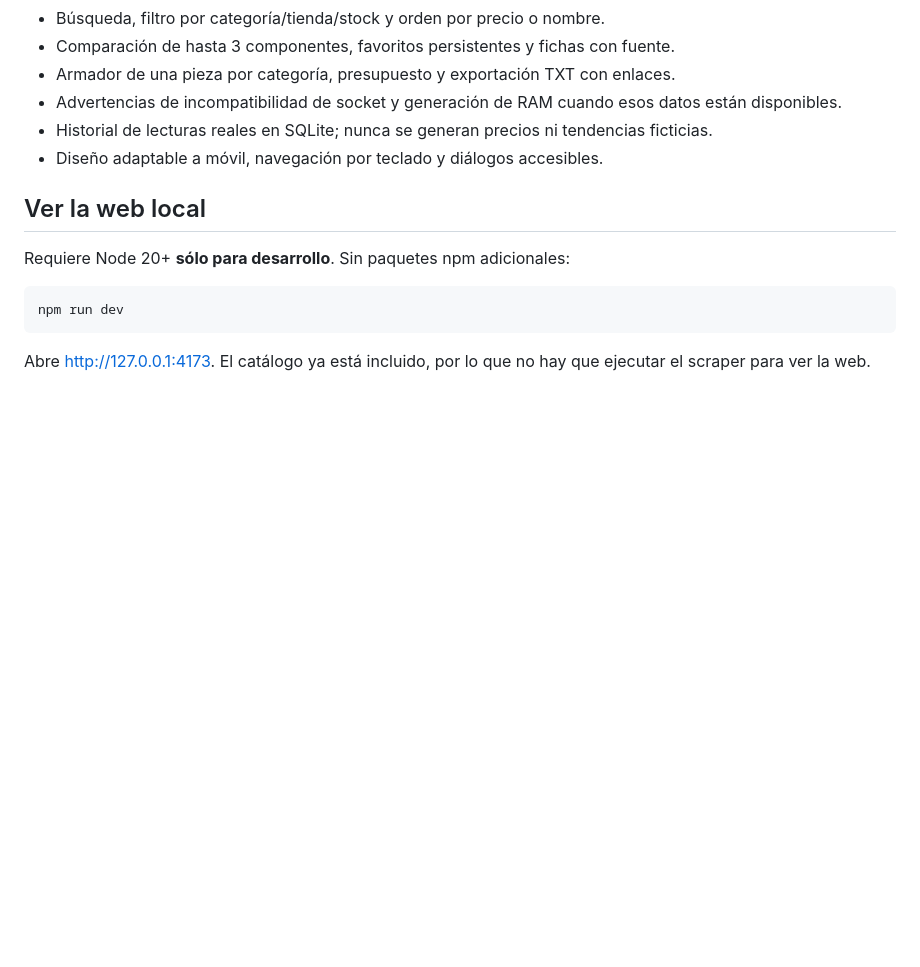
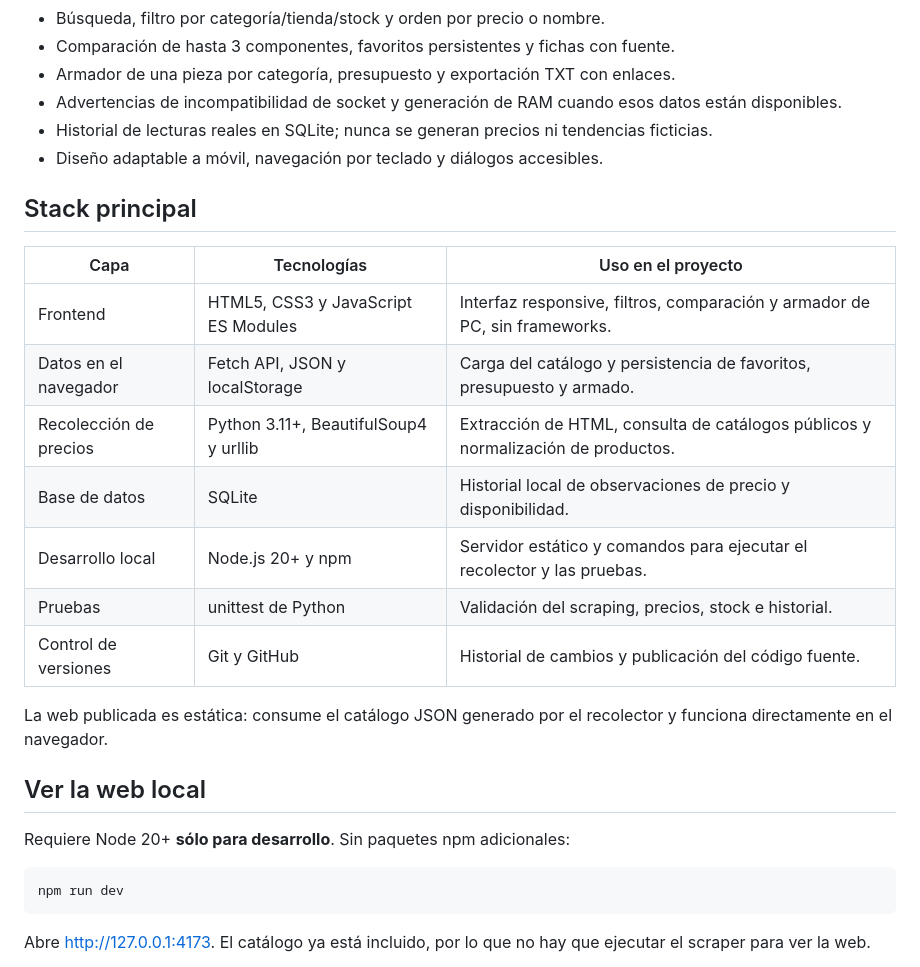
Before and after one commit to TATAPIERCE-dev/tupc-lab, a Markdown page: README.md, the part around the change. Rendered like a GitHub page; blank space fills up the shorter version.

Commit message:
Document main technology stack below features

```diff
--- a/README.md
+++ b/README.md
@@ -20,6 +20,20 @@ Sólo necesita abrir la web. **No requiere Python, Node, SQLite, Docker ni insta
 - Advertencias de incompatibilidad de socket y generación de RAM cuando esos datos están disponibles.
 - Historial de lecturas reales en SQLite; nunca se generan precios ni tendencias ficticias.
 - Diseño adaptable a móvil, navegación por teclado y diálogos accesibles.
+
+## Stack principal
+
+| Capa | Tecnologías | Uso en el proyecto |
+| --- | --- | --- |
+| Frontend | HTML5, CSS3 y JavaScript ES Modules | Interfaz responsive, filtros, comparación y armador de PC, sin frameworks. |
+| Datos en el navegador | Fetch API, JSON y localStorage | Carga del catálogo y persistencia de favoritos, presupuesto y armado. |
+| Recolección de precios | Python 3.11+, BeautifulSoup4 y urllib | Extracción de HTML, consulta de catálogos públicos y normalización de productos. |
+| Base de datos | SQLite | Historial local de observaciones de precio y disponibilidad. |
+| Desarrollo local | Node.js 20+ y npm | Servidor estático y comandos para ejecutar el recolector y las pruebas. |
+| Pruebas | unittest de Python | Validación del scraping, precios, stock e historial. |
+| Control de versiones | Git y GitHub | Historial de cambios y publicación del código fuente. |
+
+La web publicada es estática: consume el catálogo JSON generado por el recolector y funciona directamente en el navegador.
 
 ## Ver la web local
 
```
